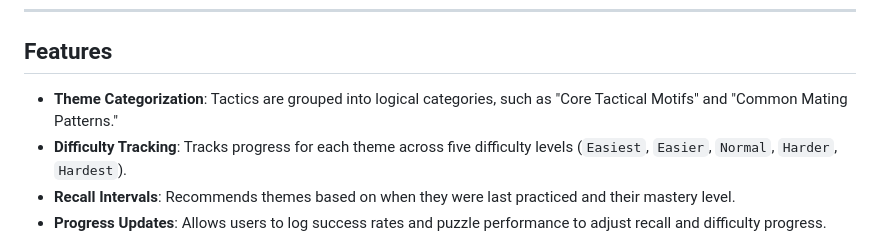
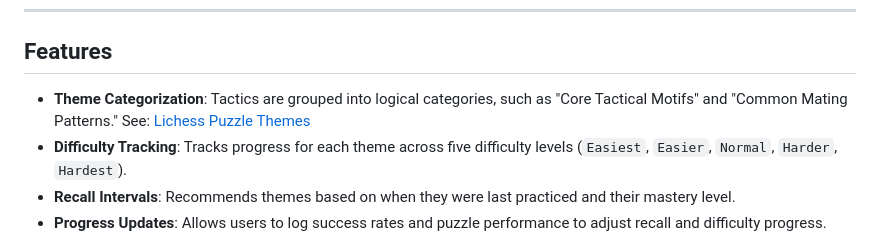
Before and after one commit to ssmythe/tactics_manager, a Markdown page: README.md, the part around the change. Rendered like a GitHub page.

Commit message:
Add link to Lichess.org puzzle themes

```diff
--- a/README.md
+++ b/README.md
@@ -6,7 +6,7 @@ The Chess Tactics Manager is a Python program designed to help Lichess.org playe
 
 ## Features
 
-- **Theme Categorization**: Tactics are grouped into logical categories, such as "Core Tactical Motifs" and "Common Mating Patterns."
+- **Theme Categorization**: Tactics are grouped into logical categories, such as "Core Tactical Motifs" and "Common Mating Patterns." See: [Lichess Puzzle Themes](https://lichess.org/training/themes)
 - **Difficulty Tracking**: Tracks progress for each theme across five difficulty levels (`Easiest`, `Easier`, `Normal`, `Harder`, `Hardest`).
 - **Recall Intervals**: Recommends themes based on when they were last practiced and their mastery level.
 - **Progress Updates**: Allows users to log success rates and puzzle performance to adjust recall and difficulty progress.
```
